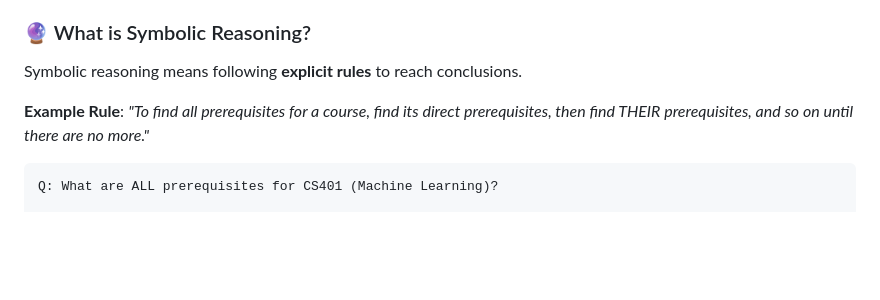
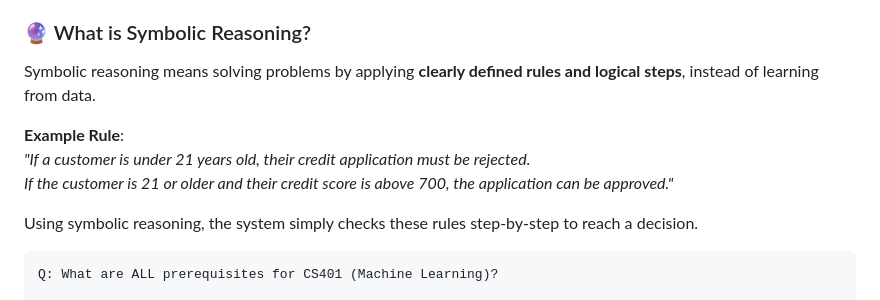
Before and after one commit to abdulmunimjemal/NeuroSim-University, a Markdown page: README.md, the part around the change. GitHub-like rendering; blank space fills up the shorter version.

````diff
--- a/README.md
+++ b/README.md
@@ -82,9 +82,13 @@ Think of it as a **smart database** that stores information as a network of conn
 
 ### 🔮 What is Symbolic Reasoning?
 
-Symbolic reasoning means following **explicit rules** to reach conclusions.
+Symbolic reasoning means solving problems by applying **clearly defined rules and logical steps**, instead of learning from data.
 
-**Example Rule**: *"To find all prerequisites for a course, find its direct prerequisites, then find THEIR prerequisites, and so on until there are no more."*
+**Example Rule**:
+*"If a customer is under 21 years old, their credit application must be rejected.
+If the customer is 21 or older and their credit score is above 700, the application can be approved."*
+
+Using symbolic reasoning, the system simply checks these rules step-by-step to reach a decision.
 
 ```
 Q: What are ALL prerequisites for CS401 (Machine Learning)?
````
